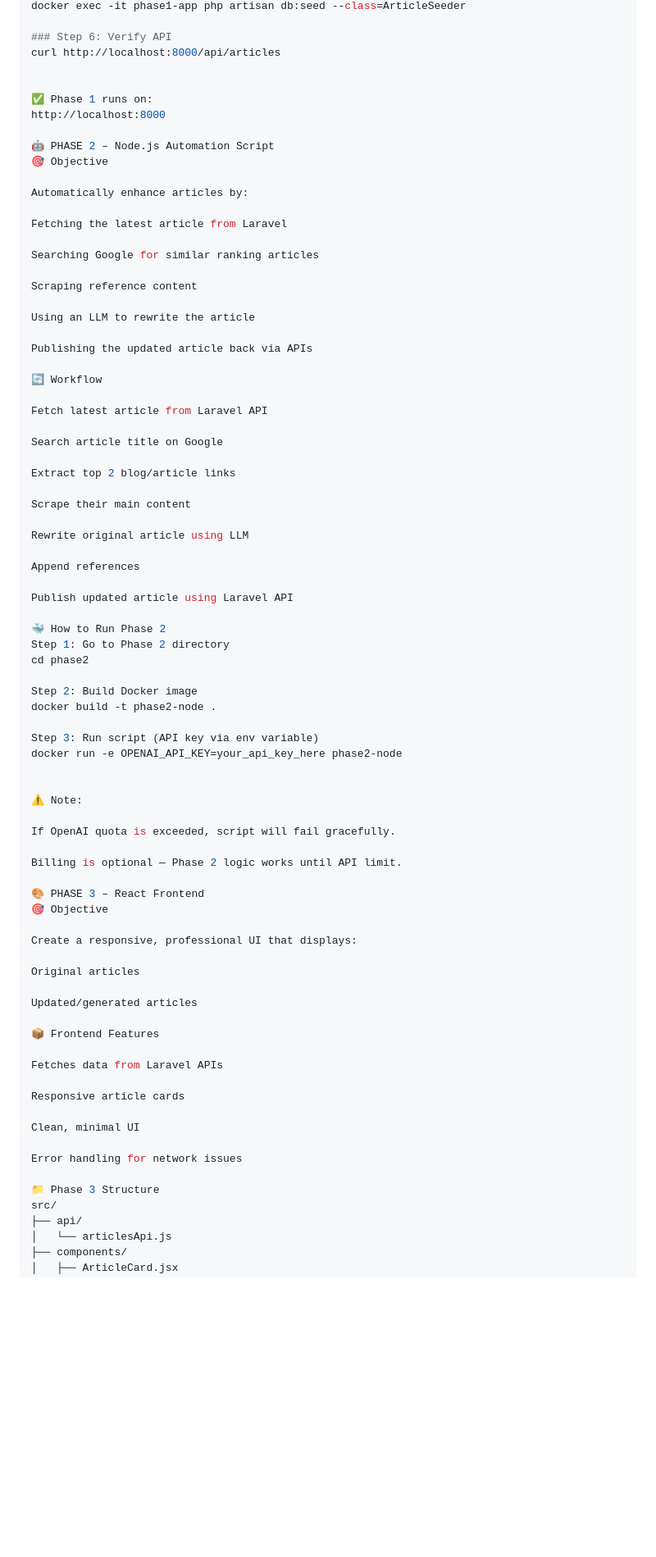
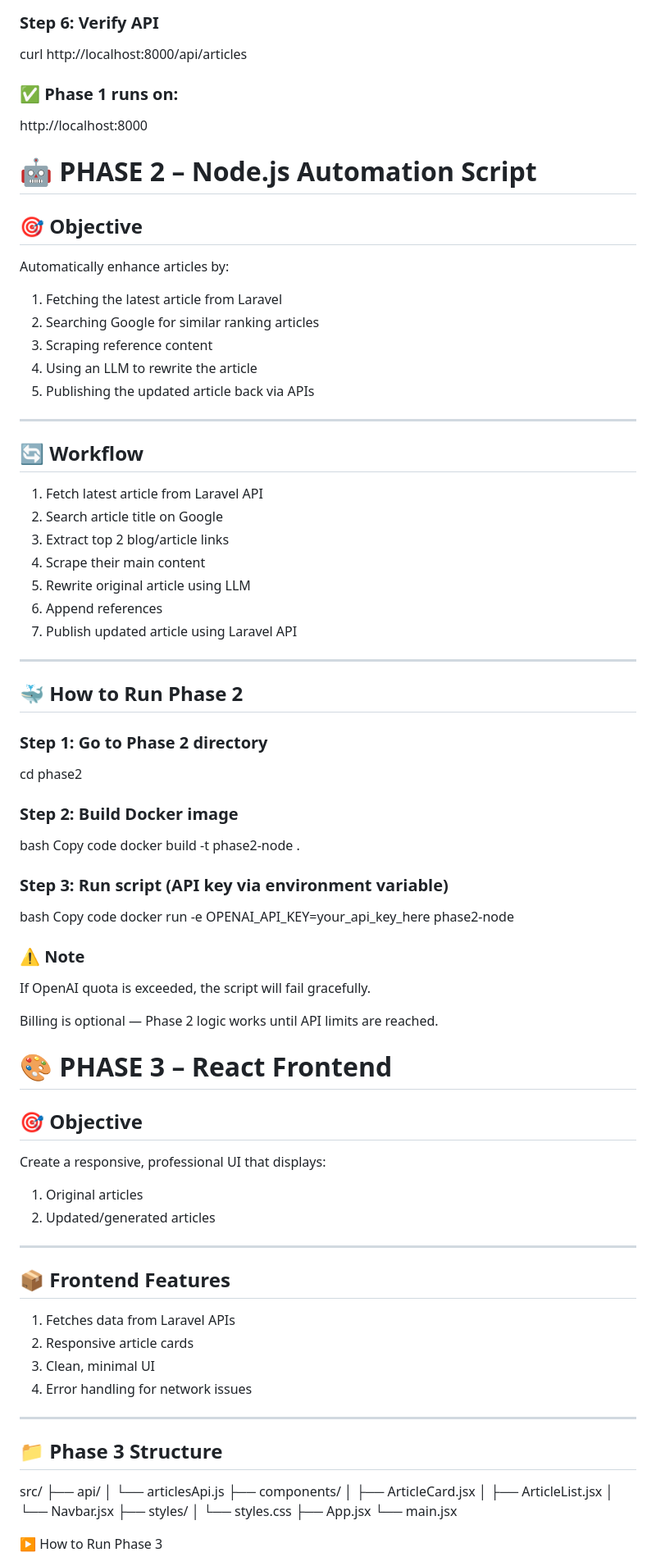
Before and after one commit to Meghhanaa/beyondchats, a Markdown page: README.md, the part around the change printed below. Shown: that part at 82% size. Drawn GitHub-style; blank space fills up the shorter version.

Commit message:
Refactor README for clarity and formatting
Updated README to improve formatting and clarity across multiple phases, including steps for running each phase and author information.

```diff
--- a/README.md
+++ b/README.md
@@ -111,77 +111,70 @@ docker exec -it phase1-app php artisan db:seed --class=ArticleSeeder
 curl http://localhost:8000/api/articles
 
 
-✅ Phase 1 runs on:
+### ✅ Phase 1 runs on:
 http://localhost:8000
 
-🤖 PHASE 2 – Node.js Automation Script
-🎯 Objective
+# 🤖 PHASE 2 – Node.js Automation Script
 
+## 🎯 Objective
 Automatically enhance articles by:
+1. Fetching the latest article from Laravel
+2. Searching Google for similar ranking articles
+3. Scraping reference content
+4. Using an LLM to rewrite the article
+5. Publishing the updated article back via APIs
 
-Fetching the latest article from Laravel
+---
 
-Searching Google for similar ranking articles
+## 🔄 Workflow
+1. Fetch latest article from Laravel API
+2. Search article title on Google
+3. Extract top 2 blog/article links
+4. Scrape their main content
+5. Rewrite original article using LLM
+6. Append references
+7. Publish updated article using Laravel API
 
-Scraping reference content
+---
 
-Using an LLM to rewrite the article
+## 🐳 How to Run Phase 2
 
-Publishing the updated article back via APIs
-
-🔄 Workflow
-
-Fetch latest article from Laravel API
-
-Search article title on Google
-
-Extract top 2 blog/article links
-
-Scrape their main content
-
-Rewrite original article using LLM
-
-Append references
-
-Publish updated article using Laravel API
-
-🐳 How to Run Phase 2
-Step 1: Go to Phase 2 directory
+### Step 1: Go to Phase 2 directory
 cd phase2
-
-Step 2: Build Docker image
+### Step 2: Build Docker image
+bash
+Copy code
 docker build -t phase2-node .
-
-Step 3: Run script (API key via env variable)
+### Step 3: Run script (API key via environment variable)
+bash
+Copy code
 docker run -e OPENAI_API_KEY=your_api_key_here phase2-node
 
+### ⚠️ Note
+If OpenAI quota is exceeded, the script will fail gracefully.
 
-⚠️ Note:
+Billing is optional — Phase 2 logic works until API limits are reached.
 
-If OpenAI quota is exceeded, script will fail gracefully.
 
-Billing is optional — Phase 2 logic works until API limit.
 
-🎨 PHASE 3 – React Frontend
-🎯 Objective
+# 🎨 PHASE 3 – React Frontend
 
+## 🎯 Objective
 Create a responsive, professional UI that displays:
+1. Original articles
+2. Updated/generated articles
 
-Original articles
+---
 
-Updated/generated articles
+## 📦 Frontend Features
+1. Fetches data from Laravel APIs
+2. Responsive article cards
+3. Clean, minimal UI
+4. Error handling for network issues
 
-📦 Frontend Features
+---
 
-Fetches data from Laravel APIs
-
-Responsive article cards
-
-Clean, minimal UI
-
-Error handling for network issues
-
-📁 Phase 3 Structure
+## 📁 Phase 3 Structure
 src/
 ├── api/
 │   └── articlesApi.js
```
Also changed, not shown: other parts of README.md (+38 -17 lines).
